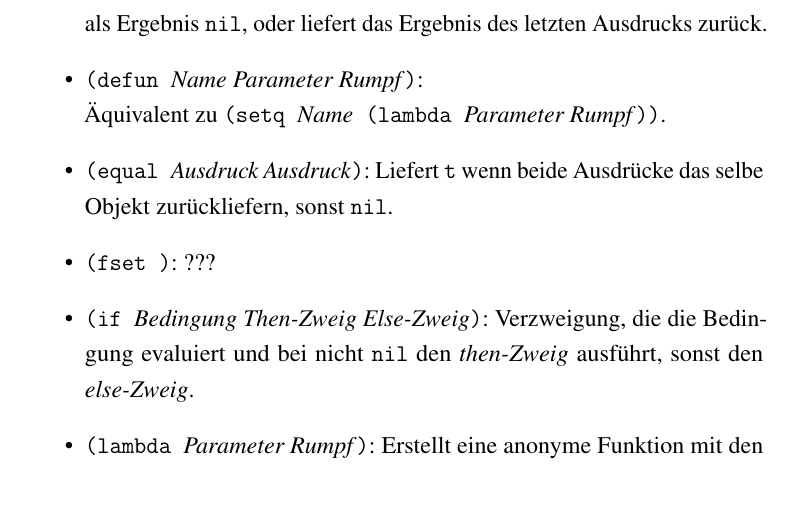
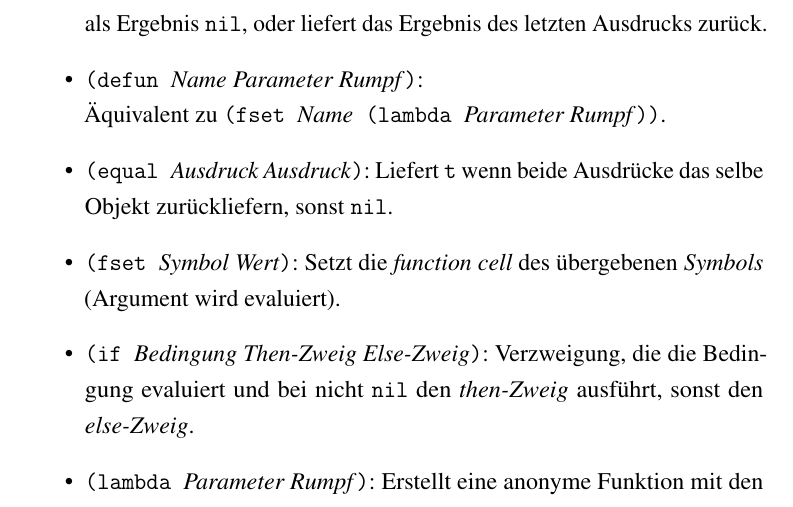
Before and after one commit to domachine/lisp-interaction-reference, a LaTeX paper (abschlussarbeit.tex, which reads includes/Section_forms.tex): part of page 24 of 25, cut so that both start at the same text. Compiled offline with pdfLaTeX; an older LaTeX class or package is replaced by its successor.

Commit message:
fset und defun def. korrigiert ...

```diff
--- a/includes/Section_forms.tex
+++ b/includes/Section_forms.tex
@@ -2,9 +2,9 @@
 \begin{itemize}
 \item !(+|-|*|/ !\emph{Zahl*}!)!: Führt die entsprechende arithmetische Operation auf den \emph{Zahlen} aus. Bei Fehlern wie der Division durch $0$ wird eine !arith_error!-Exception geworfen.
 \item !(and !\emph{Ausdruck*}!)!:  Evaluiert die \emph{Ausdrücke} bis !nil! auftritt und liefert als Ergebnis !nil!, oder liefert das Ergebnis des letzten Ausdrucks zurück.
-\item !(defun !\emph{Name Parameter Rumpf}!)!: \\ Äquivalent zu !(setq !\emph{Name}! (lambda !\emph{Parameter Rumpf}!))!.
+\item !(defun !\emph{Name Parameter Rumpf}!)!: \\ Äquivalent zu !(fset !\emph{Name}! (lambda !\emph{Parameter Rumpf}!))!.
 \item !(equal !\emph{Ausdruck Ausdruck}!)!: Liefert !t! wenn beide Ausdrücke das selbe Objekt zurückliefern, sonst !nil!.
-\item !(fset !!)!: ???
+\item !(fset !\emph{Symbol Wert}!)!: Setzt die \emph{function cell} des übergebenen \emph{Symbols} (Argument wird evaluiert).
 \item !(if !\emph{Bedingung Then-Zweig Else-Zweig}!)!: Verzweigung, die die Bedingung evaluiert und bei nicht !nil! den \emph{then-Zweig} ausführt, sonst den \emph{else-Zweig}.
 \item !(lambda !\emph{Parameter Rumpf}!)!: Erstellt eine anonyme Funktion mit den angegebenen \emph{Parametern} und \emph{Rumpf}.
 \item !(or !\emph{Ausdruck*}!)!: Evaluiert die \emph{Ausdrücke} bis nicht !nil! auftritt und liefert das Ergebnis des letzten Ausdrucks, oder liefert !nil! zurück.
```
